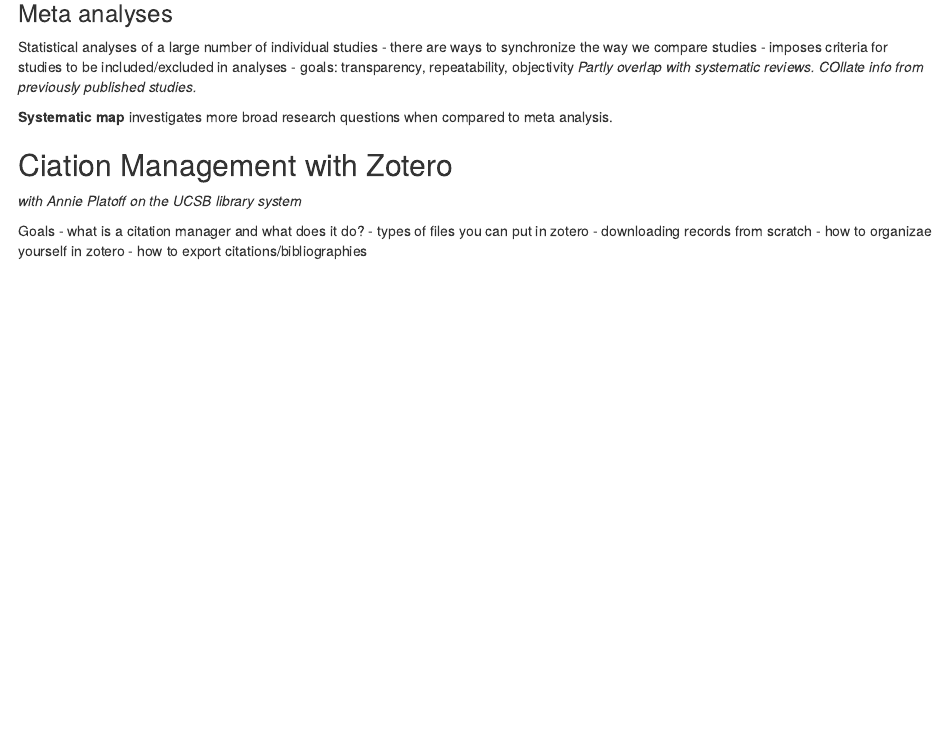
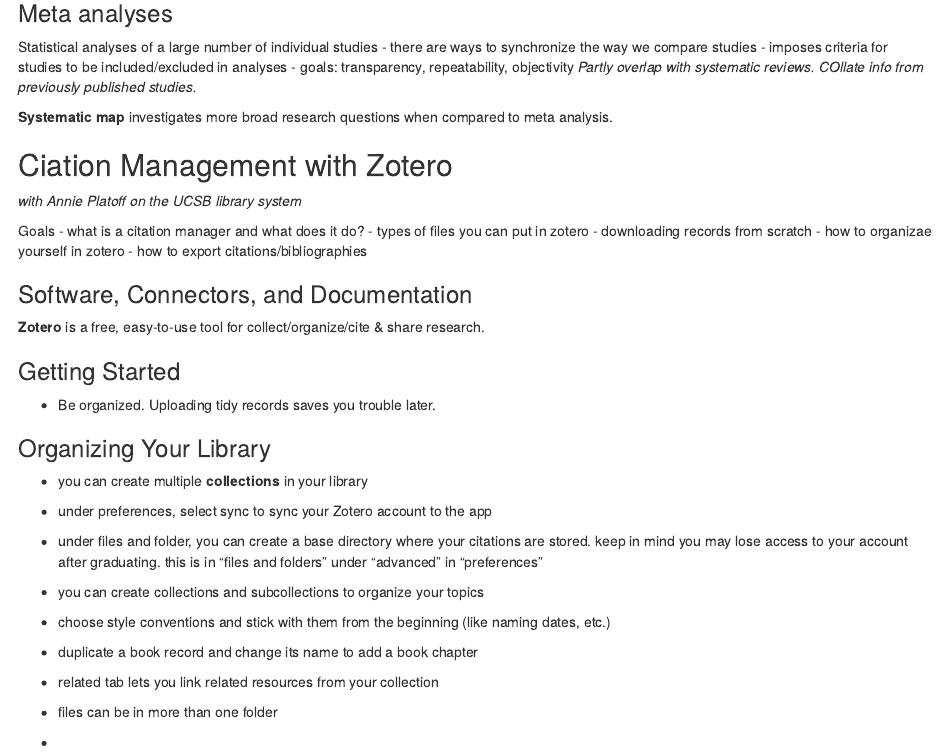
Before and after one commit to scoutcleonard/eds216-day1-notes, an R Markdown document (eds216_day1_notes.Rmd): the page in a window 1100 px wide, from 440 px down. Rendered offline with R 4.5, knitr and Pandoc, with nearby package versions.

Commit message:
notes from library talk

```diff
--- a/eds216_day1_notes.Rmd
+++ b/eds216_day1_notes.Rmd
@@ -43,3 +43,31 @@
 - downloading records from scratch
 - how to organizae yourself in zotero
 - how to export citations/bibliographies
+
+### Software, Connectors, and Documentation
+
+**Zotero** is a free, easy-to-use tool for collect/organize/cite & share research.
+
+### Getting Started
+
+- Be organized. Uploading tidy records saves you trouble later.
+
+### Organizing Your Library
+
+- you can create multiple **collections** in your library
+
+- under preferences, select sync to sync your Zotero account to the app
+
+- under files and folder, you can create a base directory where your citations are stored. keep in mind you may lose access to your account after graduating. this is in "files and folders" under "advanced" in "preferences"
+
+- you can create collections and subcollections to organize your topics
+
+- choose style conventions and stick with them from the beginning (like naming dates, etc.)
+
+- duplicate a book record and change its name to add a book chapter
+
+- related tab lets you link related resources from your collection
+
+- files can be in more than one folder
+
+-
```
